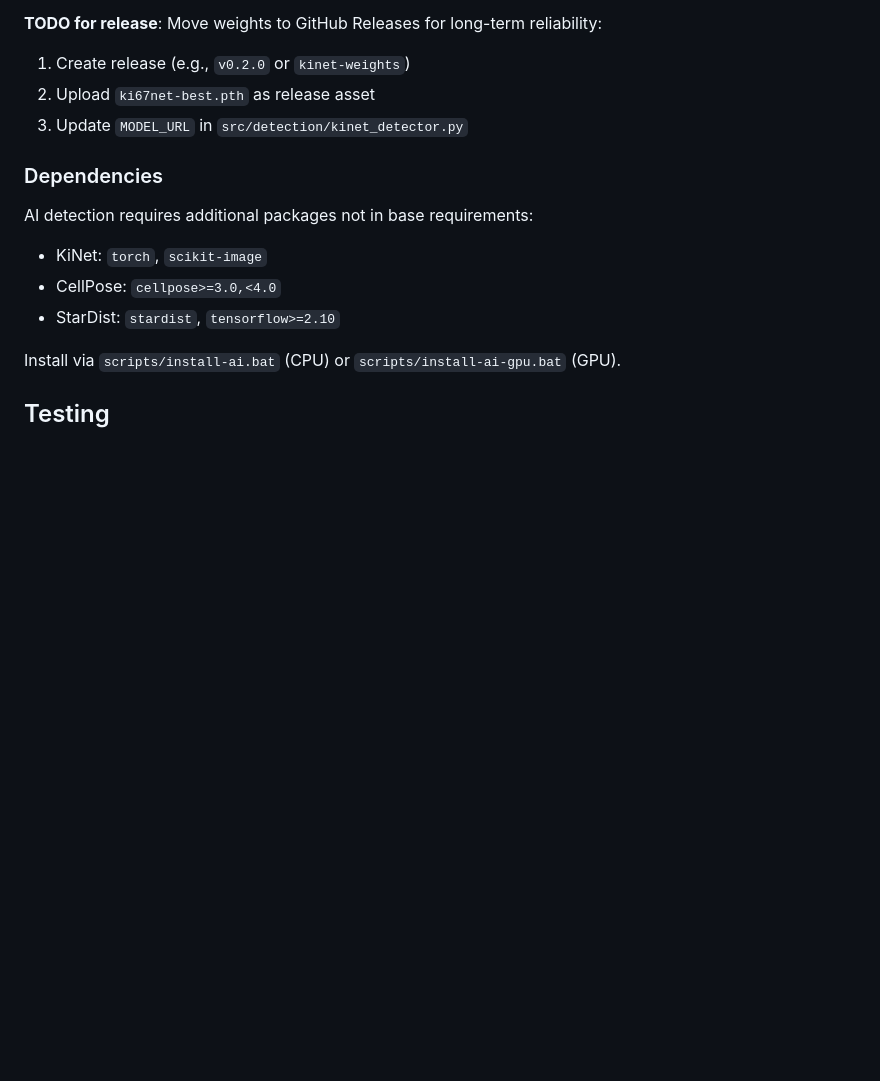
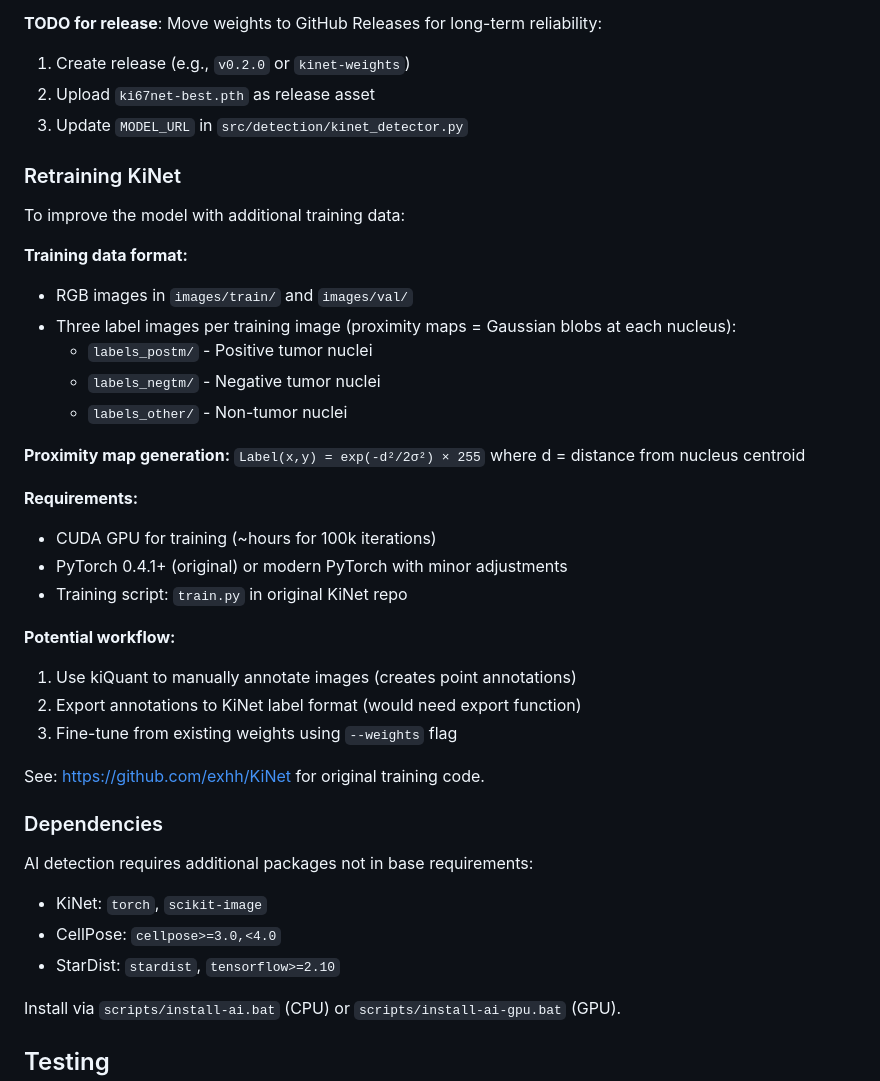
Before and after one commit to cornish/kiquant, a Markdown page: CLAUDE.md, the part around the change. Drawn GitHub-style; blank space fills up the shorter version.

Commit message:
Document KiNet retraining requirements in CLAUDE.md
Co-Authored-By: Claude Opus 4.5 <noreply@anthropic.com>

```diff
--- a/CLAUDE.md
+++ b/CLAUDE.md
@@ -92,6 +92,30 @@ KiNet weights (~45MB) are currently hosted on Dropbox (from original repo).
 2. Upload `ki67net-best.pth` as release asset
 3. Update `MODEL_URL` in `src/detection/kinet_detector.py`
 
+### Retraining KiNet
+To improve the model with additional training data:
+
+**Training data format:**
+- RGB images in `images/train/` and `images/val/`
+- Three label images per training image (proximity maps = Gaussian blobs at each nucleus):
+  - `labels_postm/` - Positive tumor nuclei
+  - `labels_negtm/` - Negative tumor nuclei
+  - `labels_other/` - Non-tumor nuclei
+
+**Proximity map generation:** `Label(x,y) = exp(-d²/2σ²) × 255` where d = distance from nucleus centroid
+
+**Requirements:**
+- CUDA GPU for training (~hours for 100k iterations)
+- PyTorch 0.4.1+ (original) or modern PyTorch with minor adjustments
+- Training script: `train.py` in original KiNet repo
+
+**Potential workflow:**
+1. Use kiQuant to manually annotate images (creates point annotations)
+2. Export annotations to KiNet label format (would need export function)
+3. Fine-tune from existing weights using `--weights` flag
+
+See: https://github.com/exhh/KiNet for original training code.
+
 ### Dependencies
 AI detection requires additional packages not in base requirements:
 - KiNet: `torch`, `scikit-image`
```
